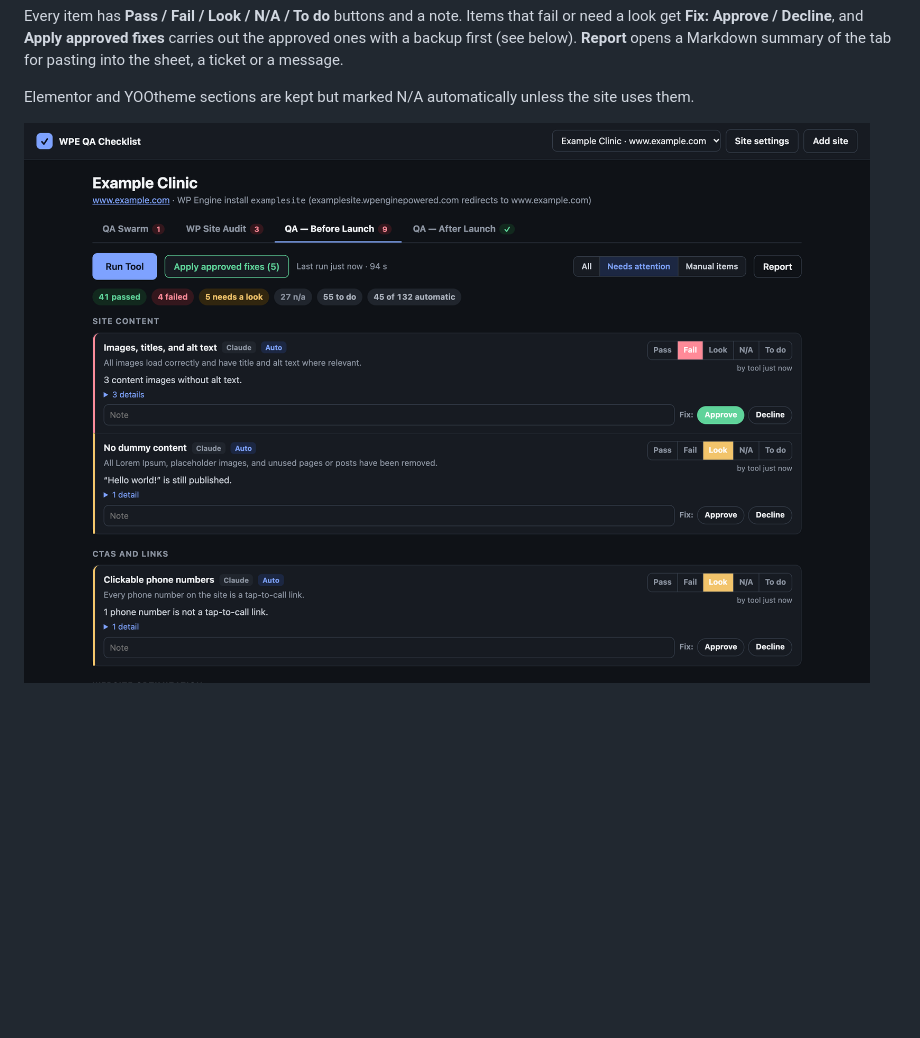
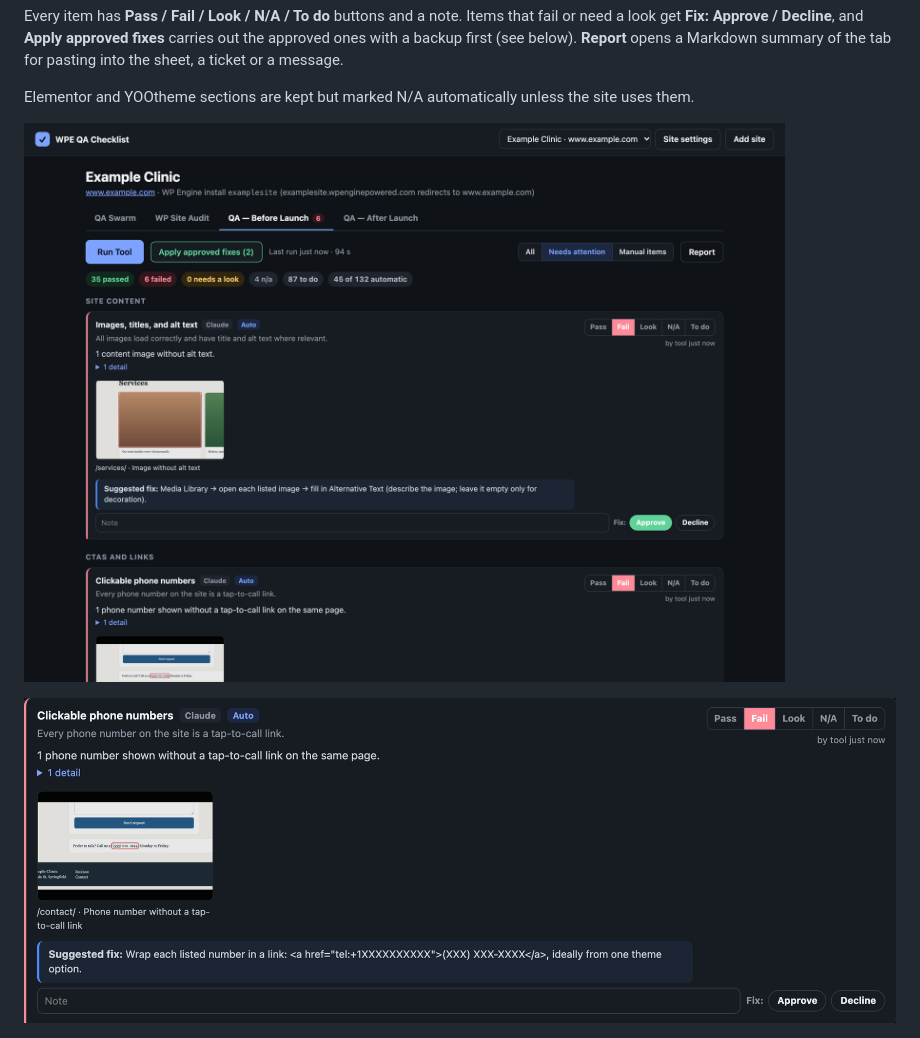
Before and after one commit to yoborj/wpe-qa-checklist, a Markdown page: README.md, the part around the change. Drawn GitHub-style; pictures changed too: docs/qa-before-launch.png, docs/qa-item-detail.png (added); blank space fills up the shorter version.

```diff
--- a/README.md
+++ b/README.md
@@ -25,7 +25,9 @@ Markdown summary of the tab for pasting into the sheet, a ticket or a message.
 Elementor and YOOtheme sections are kept but marked N/A automatically unless the site uses them.
 
 
-![QA — Before Launch, showing items that need attention with Approve / Decline](docs/qa-before-launch.png)
+![QA — Before Launch, showing items that need attention with screenshots, a suggested fix, and Approve / Decline](docs/qa-before-launch.png)
+
+![One item up close: the phone number framed in red on the page, and the suggested fix](docs/qa-item-detail.png)
 
 ![Apply approved fixes: backup first, the automatic fixes, and what goes to Claude or a developer](docs/qa-apply-fixes.png)
 
```
Also changed, not shown: 3 other files.
